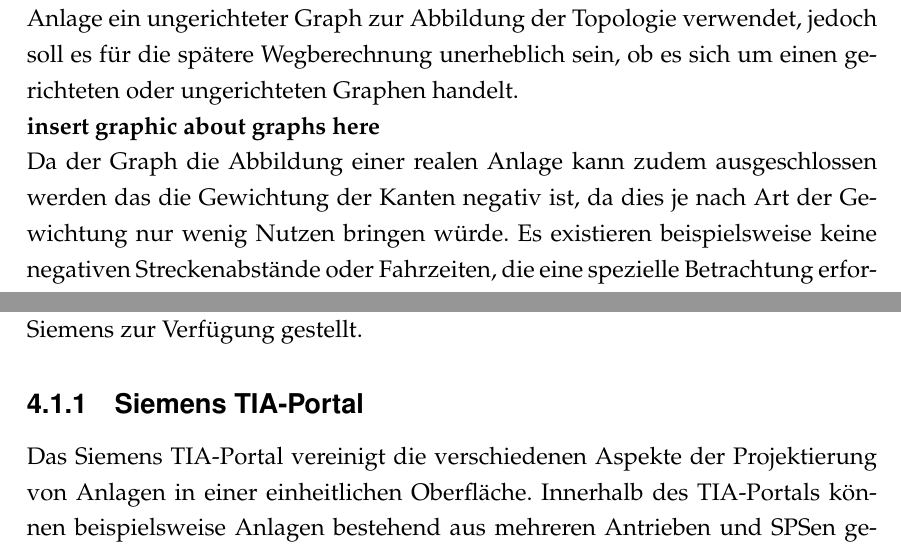
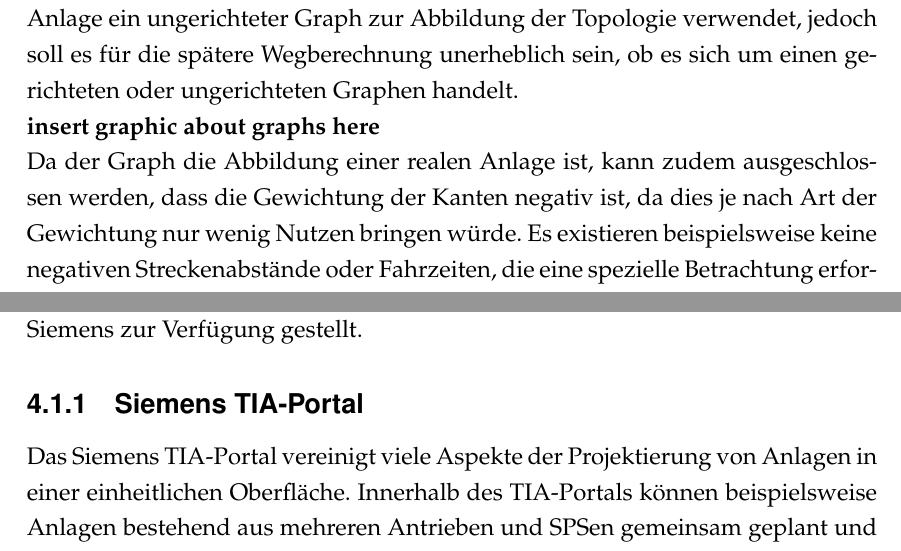
Before and after one commit to JohnDNoodle/Bachelorarbeit, a LaTeX document (BachelorArbeit_MainDocument.tex, which reads BA_Kapitel3.tex, BA_Kapitel4.tex): two parts of pages 12 and 20 of 26, joined at a grey line, cut so that both start at the same text. Compiled offline with pdfLaTeX.

Commit message:
fixed some errors
some grammatical errors in all chapters fixed

```diff
--- a/BA_Kapitel3.tex
+++ b/BA_Kapitel3.tex
@@ -4,7 +4,7 @@
 	\label{Graph_Anlage}
 	Zur Berechnung eines Weges innerhalb der Anlage wird zuallererst die Topologie der besagten Anlage benötigt. Für die Funktionsweise der \ac{FTF} wurde definiert, das sich alle Fahrzeuge mittels optischer Merkmale auf einer definierten Teilstrecke bewegen. Zudem soll es den Fahrzeugen nur an festgelegten Entscheidungspunkten möglich sein, ihren Fahrzustand zu ändern und eine andere Teilstrecke. Dies bedeutet, das alle Fahrzeuge, sobald sie sich für eine Teilstrecke entschieden haben, dieser bis zum nächsten Entscheidungspunkt folgen. Auf Basis einer solchen logischen Unterteilung der Anlage in Entscheidungspunkte und Teilstrecken als Verbindungen zwischen zwei solcher Punkte, liegt es nahe als Datenstruktur für die Modellierung der Anlagentopologie einen Graphen zu verwenden. Die Entscheidungspunkte entsprechen hierbei den Knoten und die korrespondierenden Teilwegstrecken stellen die Kanten des Graphen dar. Da sich die \ac{FTF} möglichst frei durch die Produktion bewegen sollen, wird als Grundform der Anlage ein ungerichteter Graph zur Abbildung der Topologie verwendet, jedoch soll es für die spätere Wegberechnung unerheblich sein, ob es sich um einen gerichteten oder ungerichteten Graphen handelt.\\
 	\textbf{insert graphic about graphs here}\\
-	Da der Graph die Abbildung einer realen Anlage kann zudem ausgeschlossen werden das die Gewichtung der Kanten negativ ist, da dies je nach Art der Gewichtung nur wenig Nutzen bringen würde. Es existieren beispielsweise keine negativen Streckenabstände oder Fahrzeiten, die eine spezielle Betrachtung erforderlich machen und somit die Wahl der Wegfindungsalgorithmen einschränken würden.
+	Da der Graph die Abbildung einer realen Anlage ist, kann zudem ausgeschlossen werden, dass die Gewichtung der Kanten negativ ist, da dies je nach Art der Gewichtung nur wenig Nutzen bringen würde. Es existieren beispielsweise keine negativen Streckenabstände oder Fahrzeiten, die eine spezielle Betrachtung erforderlich machen und somit die Wahl der Wegfindungsalgorithmen einschränken würden.
 \section{Dijkstra-Algorithmus}
 	Der erste von insgesamt zwei für die Wegfindung verwendeten Algorithmen ist der nach seinem Erfinder benannte Dijkstra-Algorithmus, der den kürzesten Pfad zwischen einem Startknoten und einem Endknoten\footnote{oder allen anderen Knoten.} eines Graphen ermittelt. Er kann verwendet werden für beliebige positiv gewichtete, gerichtete oder ungerichtete Graphen. Da in \ref{Graph_Anlage} negative Kantengewichtungen ausgeschlossen wurden, lässt sich der Algorithmus ohne Abwandlung auf den Graphen der Anlagentopologie anwenden.
 	\subsection{Grundprinzip}
--- a/BA_Kapitel4.tex
+++ b/BA_Kapitel4.tex
@@ -3,7 +3,7 @@
 	\section{Kurze Einführung in die Programmiersprache und Programmierumgebung}
 		Für die Implementierung der Wegfindung wurde im Kapitel \ref{Aufgabenstellung_Pathfinding} definiert, dass diese auf einer Siemens \ac{SPS} (englisch: \ac{PLC})  der S7-1200er Reihe lauffähig ist. Bei der 1200er Reihe handelt es sich um  Steuerungen des niedrigen Leistungssegments. Für die Projektierung und Programmierung von Anlagen mit Steuerungen dieser Art wird deine proprietäre Entwicklungsumgebung namens \ac{TIA-Portal} von Siemens zur Verfügung gestellt.
 		\subsection{Siemens TIA-Portal}
-			Das Siemens \ac{TIA-Portal} vereinigt die verschiedenen Aspekte der Projektierung von Anlagen in einer einheitlichen Oberfläche. Innerhalb des \ac{TIA-Portal}s können beispielsweise Anlagen bestehend aus mehreren Antrieben und \ac{SPS}en gemeinsam geplant und erstellt werden. Die aktuelle Version des \ac{TIA-Portal}s ist in der Version 13 verfügbar und bietet vor allem eine anwenderfreundliche Oberfläche für komplexe Automatisierungsaufgaben. Die Kernkomponente für die Erstellung von Programmen für \aclp{SPS} ist die Programmierumgebung \acs{STEP7}\footnote{\ac{STEP7}}. Abbildung \textbf{INSERT GRAPHIC HERE} zeigt die Projektansicht des \ac{TIA-Portal}s
+			Das Siemens \ac{TIA-Portal} vereinigt viele Aspekte der Projektierung von Anlagen in einer einheitlichen Oberfläche. Innerhalb des \ac{TIA-Portal}s können beispielsweise Anlagen bestehend aus mehreren Antrieben und \ac{SPS}en gemeinsam geplant und erstellt werden. Die aktuelle Version des \ac{TIA-Portal}s ist in der Version 13 verfügbar und bietet vor allem eine anwenderfreundliche Oberfläche für komplexe Automatisierungsaufgaben. Die Kernkomponente für die Erstellung von Programmen für \aclp{SPS} ist die Programmierumgebung \acs{STEP7}\footnote{\ac{STEP7}}. Abbildung \textbf{INSERT GRAPHIC HERE} zeigt die Projektansicht des \ac{TIA-Portal}s
 
 		\subsection{Programmierumgebung STEP7}
 			Die Grundelemente eines \ac{STEP7}-Projekts sind die projektierten Steuerungen. Diese sind wiederum unterteilt in Teilelemente wie die Hardware-Konfiguration der Steuerung, das Anwenderprogramm, die verwendeten Variablen, benötigte Datentyp-Definitionen und Komponenten zur Überwachung und Modifizierung der Steuerungsdaten im laufenden Betrieb \textbf{Insert grafic here}. Für die Implementierung der Wegfindungsalgorithmen sind vor allem das Steuerungsprogramm und die darin verwendeten Datentypen von Bedeutung. Ein Anwenderprogramm besteht aus bis zu vier Arten von Programmbausteinen:
```
Also changed, not shown: BA_Kapitel2.tex (+1 -1 lines), BA_Vorspann.tex (+1 -1 lines), BachelorArbeit_MainDocument.pdf, BA_Kapitel3.tex (2 more changed lines), BA_Kapitel4.tex (2 more changed lines).
